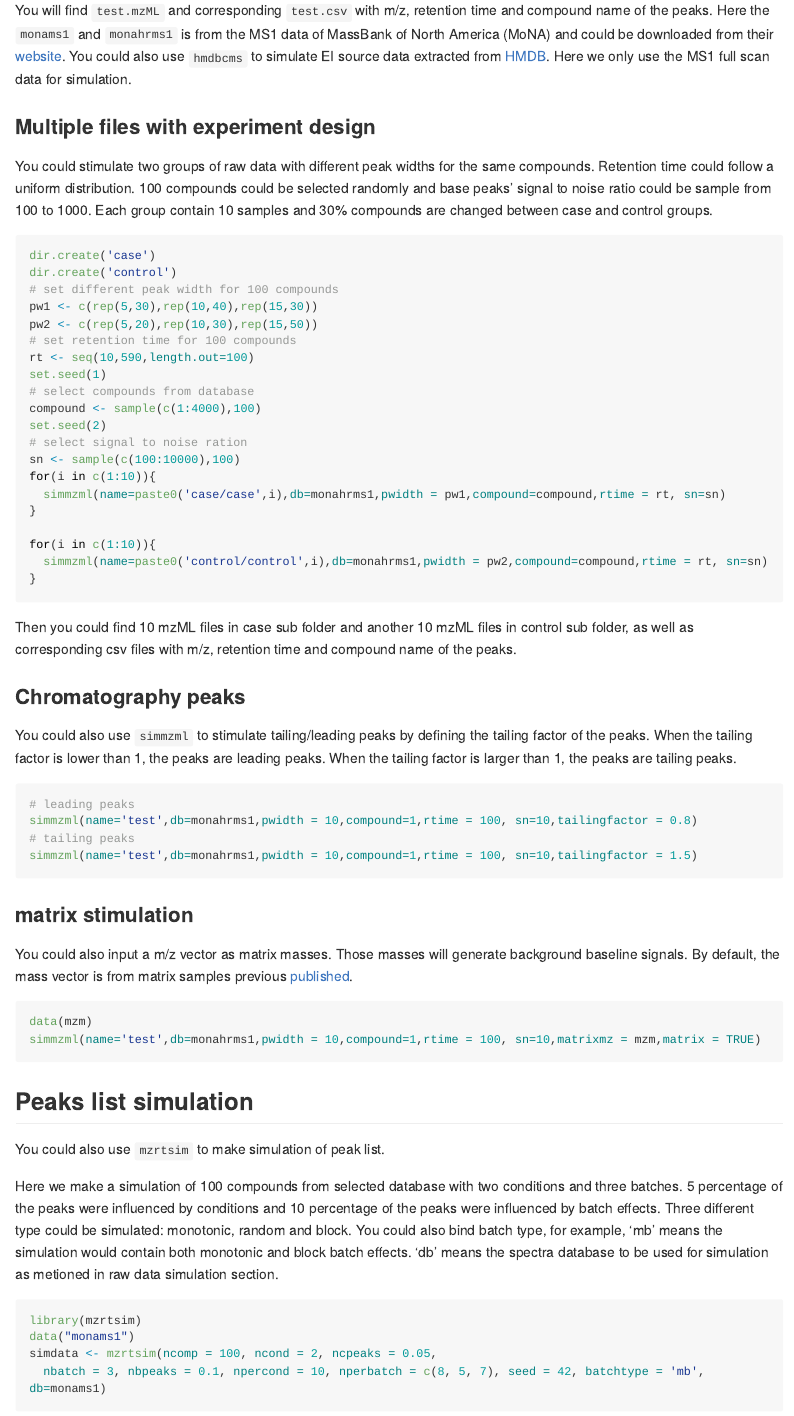
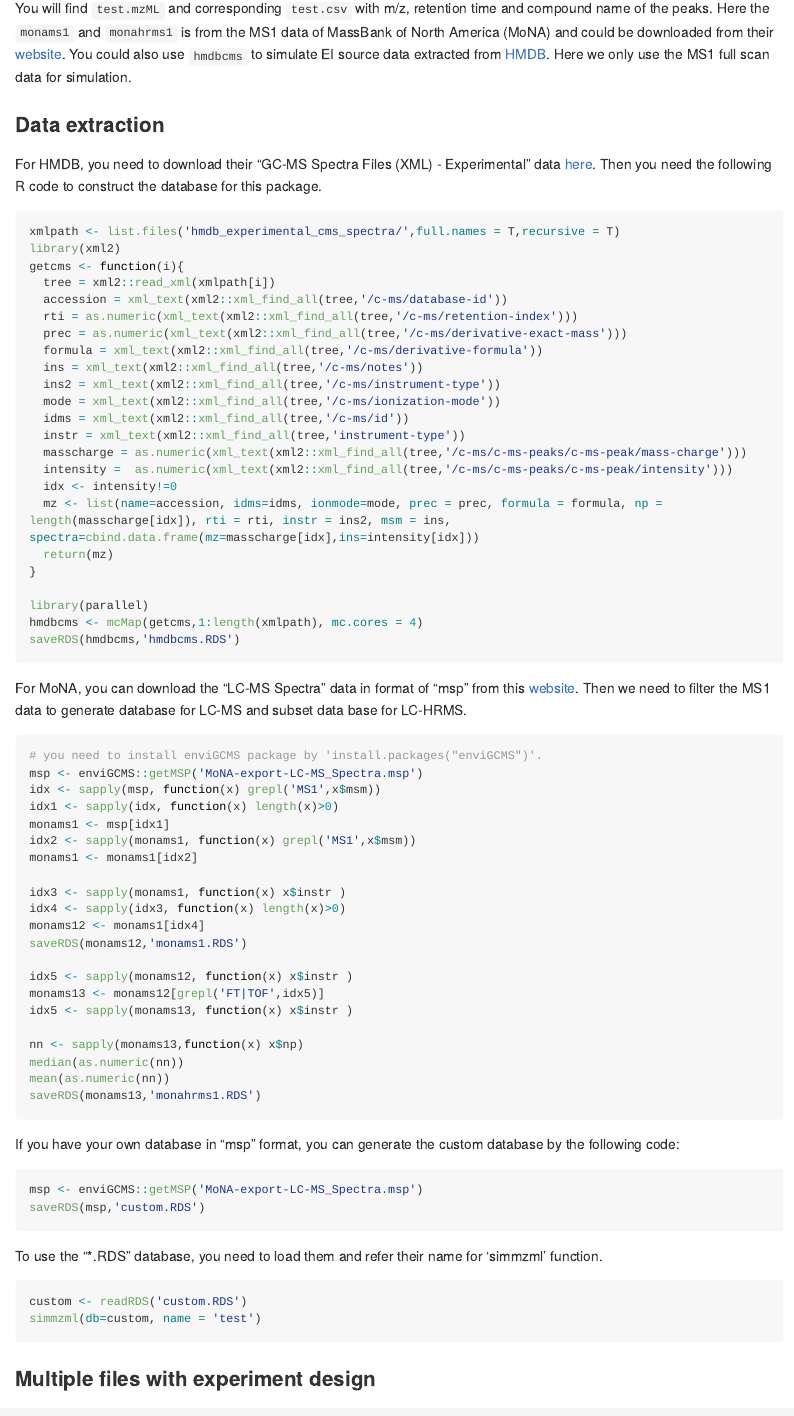
Before and after one commit to yufree/mzrtsim, an R Markdown document (README.Rmd): the page in a window 1100 px wide, from 570 px down. The pictures show the output file README.md that the author committed with the source, drawn offline in the style of GitHub; long lines of code are wrapped; badge pictures from the web are left out.

Commit message:
update contents

````diff
--- a/README.Rmd
+++ b/README.Rmd
@@ -43,6 +43,76 @@ simmzml(db=monams1, name = 'test')
 ```
 
 You will find `test.mzML` and corresponding `test.csv` with m/z, retention time and compound name of the peaks. Here the `monams1` and `monahrms1` is from the MS1 data of MassBank of North America (MoNA) and could be downloaded from their [website](https://mona.fiehnlab.ucdavis.edu/downloads). You could also use `hmdbcms` to simulate EI source data extracted from [HMDB](https://hmdb.ca/downloads). Here we only use the MS1 full scan data for simulation.
+
+### Data extraction
+
+For HMDB, you need to download their "GC-MS Spectra Files (XML) - Experimental" data [here](https://hmdb.ca/downloads). Then you need the following R code to construct the database for this package.
+
+```{r eval=FALSE}
+xmlpath <- list.files('hmdb_experimental_cms_spectra/',full.names = T,recursive = T)
+library(xml2)
+getcms <- function(i){
+  tree = xml2::read_xml(xmlpath[i])
+  accession = xml_text(xml2::xml_find_all(tree,'/c-ms/database-id'))
+  rti = as.numeric(xml_text(xml2::xml_find_all(tree,'/c-ms/retention-index')))
+  prec = as.numeric(xml_text(xml2::xml_find_all(tree,'/c-ms/derivative-exact-mass')))
+  formula = xml_text(xml2::xml_find_all(tree,'/c-ms/derivative-formula'))
+  ins = xml_text(xml2::xml_find_all(tree,'/c-ms/notes'))
+  ins2 = xml_text(xml2::xml_find_all(tree,'/c-ms/instrument-type'))
+  mode = xml_text(xml2::xml_find_all(tree,'/c-ms/ionization-mode'))
+  idms = xml_text(xml2::xml_find_all(tree,'/c-ms/id'))
+  instr = xml_text(xml2::xml_find_all(tree,'instrument-type'))
+  masscharge = as.numeric(xml_text(xml2::xml_find_all(tree,'/c-ms/c-ms-peaks/c-ms-peak/mass-charge')))
+  intensity =  as.numeric(xml_text(xml2::xml_find_all(tree,'/c-ms/c-ms-peaks/c-ms-peak/intensity')))
+  idx <- intensity!=0
+  mz <- list(name=accession, idms=idms, ionmode=mode, prec = prec, formula = formula, np = length(masscharge[idx]), rti = rti, instr = ins2, msm = ins, spectra=cbind.data.frame(mz=masscharge[idx],ins=intensity[idx]))
+  return(mz)
+}
+
+library(parallel)
+hmdbcms <- mcMap(getcms,1:length(xmlpath), mc.cores = 4)
+saveRDS(hmdbcms,'hmdbcms.RDS')
+```
+
+For MoNA, you can download the "LC-MS Spectra" data in format of "msp" from this [website](https://mona.fiehnlab.ucdavis.edu/downloads). Then we need to filter the MS1 data to generate database for LC-MS and subset data base for LC-HRMS.
+
+```{r eval=FALSE}
+# you need to install enviGCMS package by 'install.packages("enviGCMS")'.
+msp <- enviGCMS::getMSP('MoNA-export-LC-MS_Spectra.msp')
+idx <- sapply(msp, function(x) grepl('MS1',x$msm))
+idx1 <- sapply(idx, function(x) length(x)>0)
+monams1 <- msp[idx1]
+idx2 <- sapply(monams1, function(x) grepl('MS1',x$msm))
+monams1 <- monams1[idx2]
+
+idx3 <- sapply(monams1, function(x) x$instr )
+idx4 <- sapply(idx3, function(x) length(x)>0)
+monams12 <- monams1[idx4]
+saveRDS(monams12,'monams1.RDS')
+
+idx5 <- sapply(monams12, function(x) x$instr )
+monams13 <- monams12[grepl('FT|TOF',idx5)]
+idx5 <- sapply(monams13, function(x) x$instr )
+
+nn <- sapply(monams13,function(x) x$np)
+median(as.numeric(nn))
+mean(as.numeric(nn))
+saveRDS(monams13,'monahrms1.RDS')
+```
+
+If you have your own database in "msp" format, you can generate the custom database by the following code:
+
+```{r eval=FALSE}
+msp <- enviGCMS::getMSP('MoNA-export-LC-MS_Spectra.msp')
+saveRDS(msp,'custom.RDS')
+```
+
+To use the "*.RDS" database, you need to load them and refer their name for 'simmzml' function.
+
+```{r eval=FALSE}
+custom <- readRDS('custom.RDS')
+simmzml(db=custom, name = 'test')
+```
 
 ### Multiple files with experiment design
 
````
Also changed, not shown: README.md.
